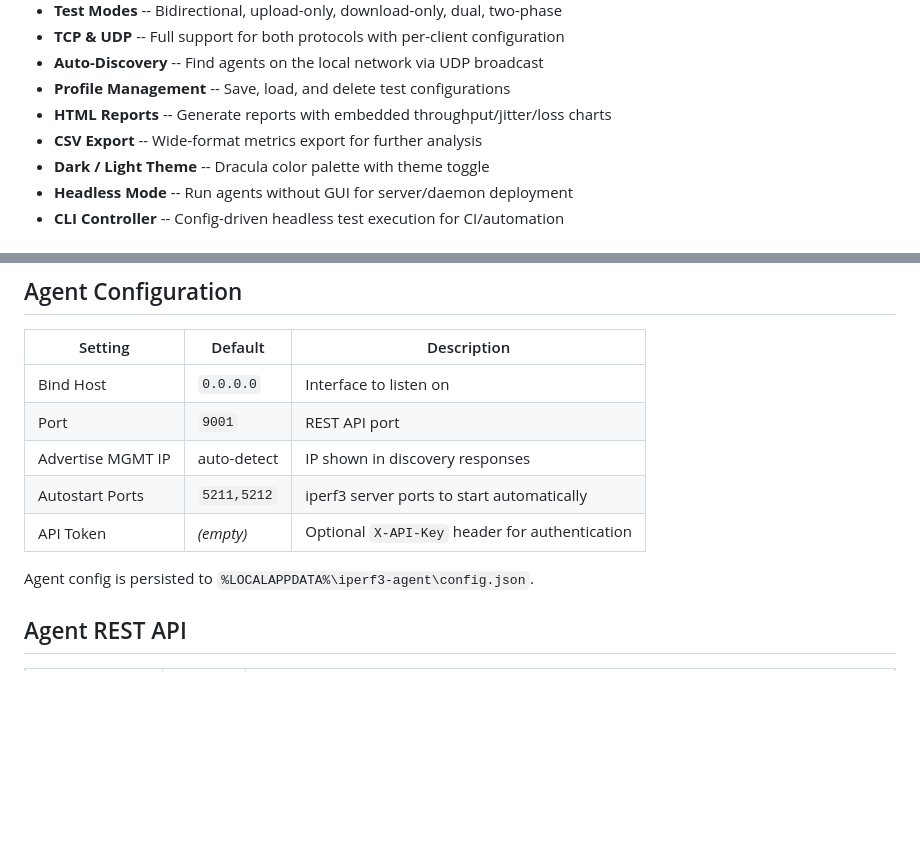
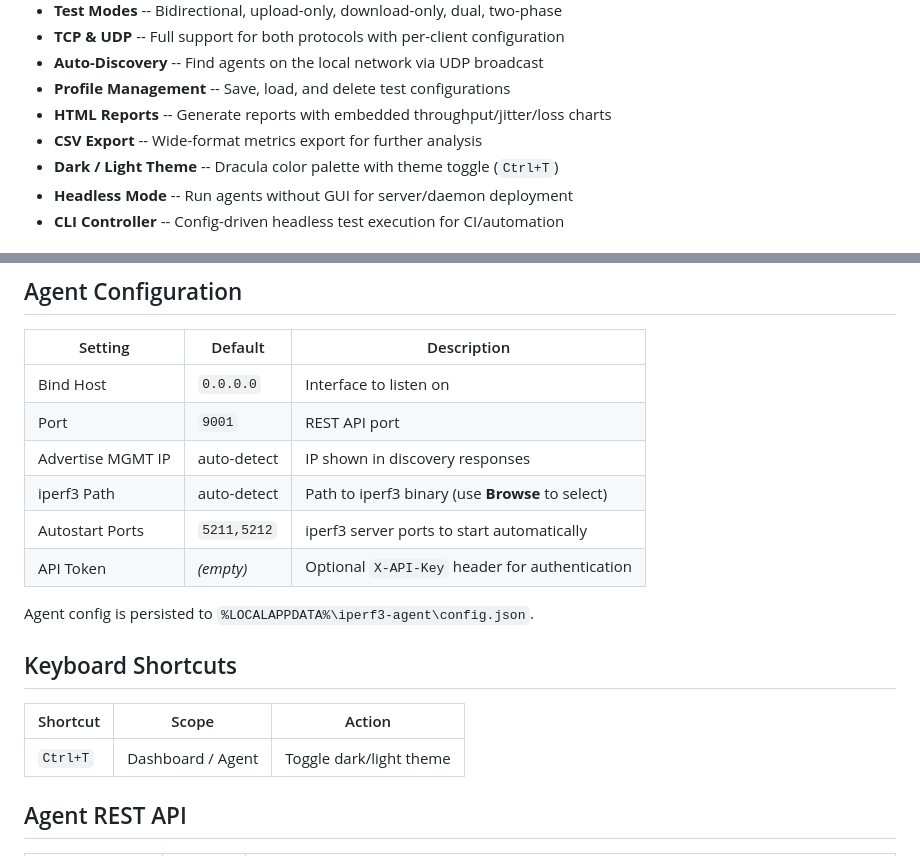
Before and after one commit to IT-BAER/iperf-manager, a Markdown page: README.md, 2 parts joined by grey strips. Rendered like a GitHub page; blank space fills up the shorter version.

Commit message:
Update README with iperf3 path browse, theme shortcut, keyboard shortcuts section

```diff
--- a/README.md
+++ b/README.md
@@ -15,7 +15,7 @@ A distributed iperf3 network performance testing system with a real-time GUI das
 - **Profile Management** -- Save, load, and delete test configurations
 - **HTML Reports** -- Generate reports with embedded throughput/jitter/loss charts
 - **CSV Export** -- Wide-format metrics export for further analysis
-- **Dark / Light Theme** -- Dracula color palette with theme toggle
+- **Dark / Light Theme** -- Dracula color palette with theme toggle (`Ctrl+T`)
 - **Headless Mode** -- Run agents without GUI for server/daemon deployment
 - **CLI Controller** -- Config-driven headless test execution for CI/automation
 
@@ -100,10 +100,17 @@ python main_dashboard.py
 | Bind Host | `0.0.0.0` | Interface to listen on |
 | Port | `9001` | REST API port |
 | Advertise MGMT IP | auto-detect | IP shown in discovery responses |
+| iperf3 Path | auto-detect | Path to iperf3 binary (use **Browse** to select) |
 | Autostart Ports | `5211,5212` | iperf3 server ports to start automatically |
 | API Token | *(empty)* | Optional `X-API-Key` header for authentication |
 
 Agent config is persisted to `%LOCALAPPDATA%\iperf3-agent\config.json`.
+
+## Keyboard Shortcuts
+
+| Shortcut | Scope | Action |
+|----------|-------|--------|
+| `Ctrl+T` | Dashboard / Agent | Toggle dark/light theme |
 
 ## Agent REST API
 
```
